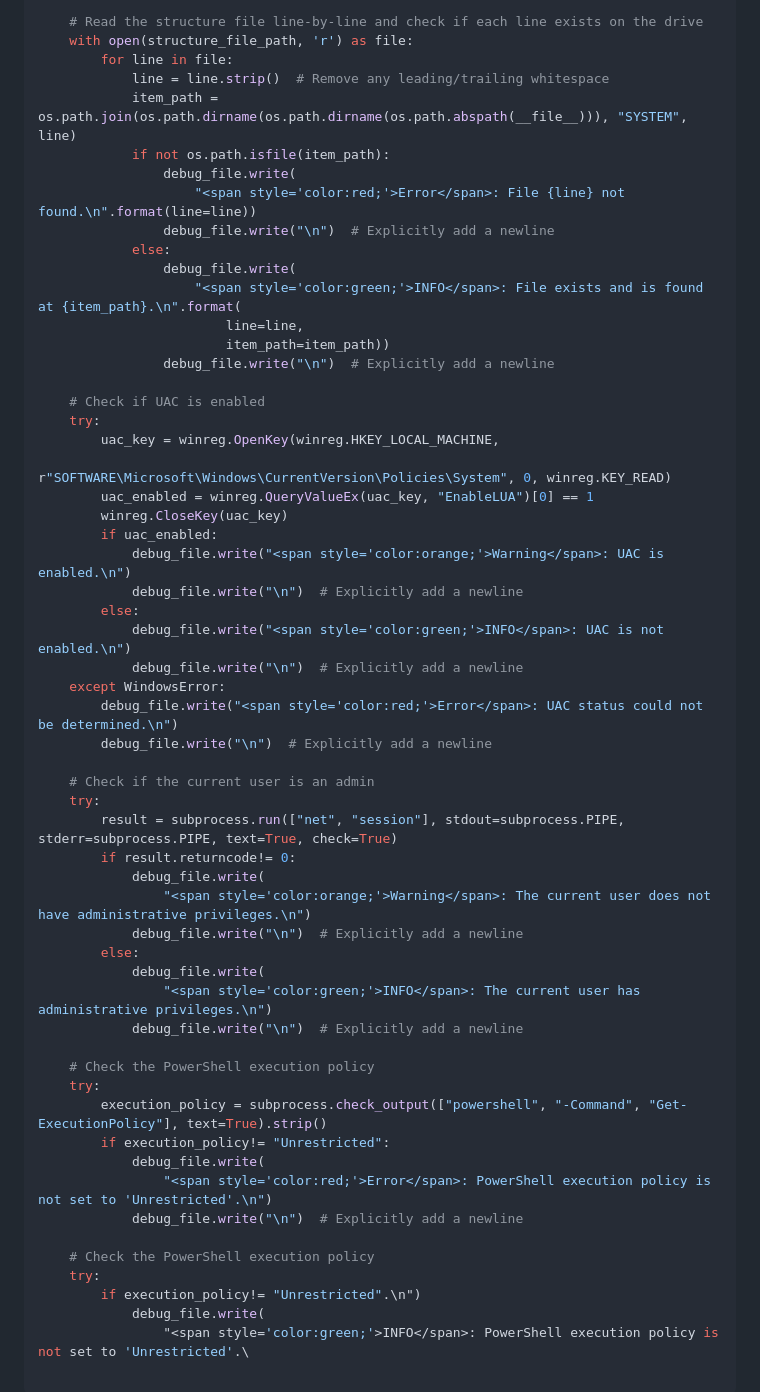
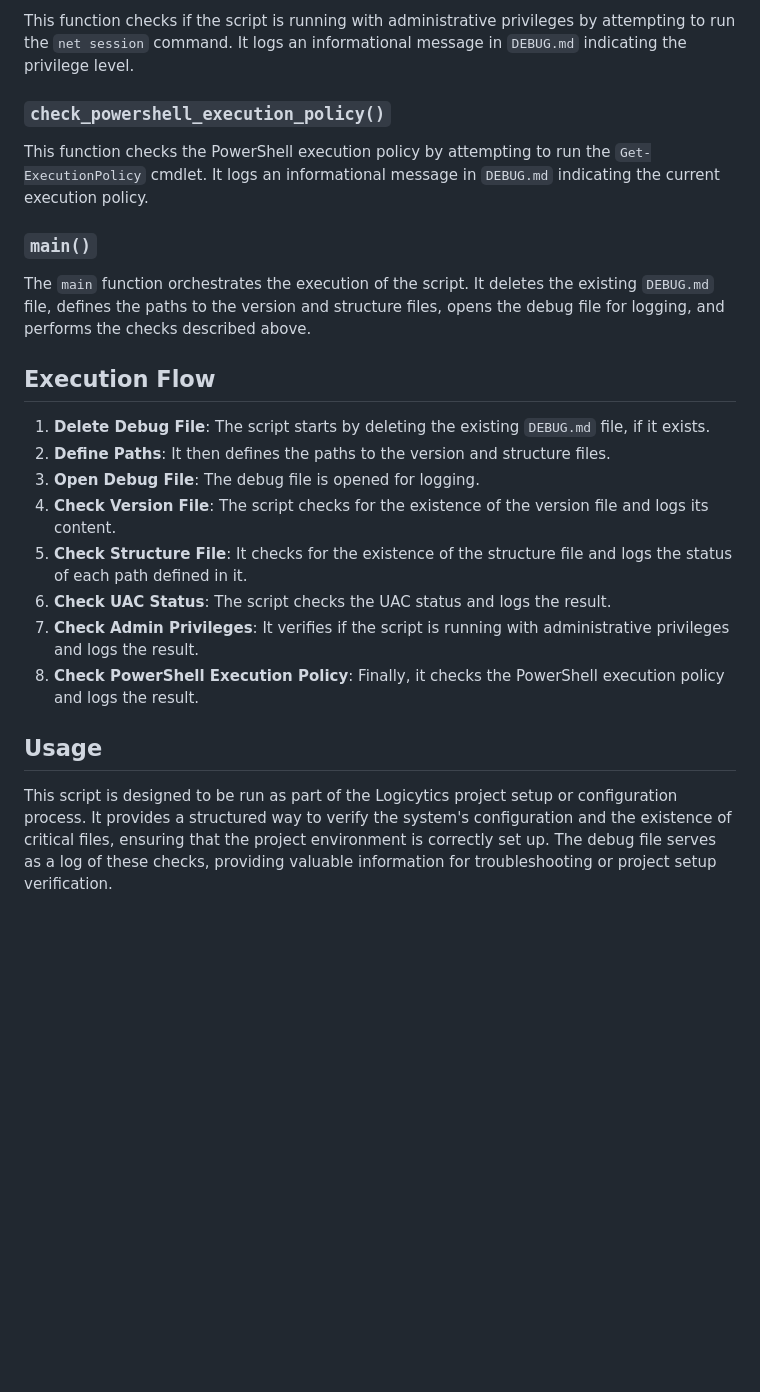
Before and after one commit to DefinetlyNotAI/Logicytics, a Markdown page: EXPLAIN/DebugBeta Explained.md, the part around the change printed below. GitHub-like rendering; blank space fills up the shorter version.

```diff
--- a/EXPLAIN/DebugBeta Explained.md
+++ b/EXPLAIN/DebugBeta Explained.md
@@ -63,58 +31,25 @@ with open("DEBUG.md", "a") as debug_file:
 
-    # Read the structure file line-by-line and check if each line exists on the drive
-    with open(structure_file_path, 'r') as file:
-        for line in file:
-            line = line.strip()  # Remove any leading/trailing whitespace
-            item_path = os.path.join(os.path.dirname(os.path.dirname(os.path.abspath(__file__))), "SYSTEM", line)
-            if not os.path.isfile(item_path):
-                debug_file.write(
-                    "<span style='color:red;'>Error</span>: File {line} not found.\n".format(line=line))
-                debug_file.write("\n")  # Explicitly add a newline
-            else:
-                debug_file.write(
-                    "<span style='color:green;'>INFO</span>: File exists and is found at {item_path}.\n".format(
-                        line=line,
-                        item_path=item_path))
-                debug_file.write("\n")  # Explicitly add a newline
+This function checks if the script is running with administrative privileges by attempting to run the `net session` command. It logs an informational message in `DEBUG.md` indicating the privilege level.
 
-    # Check if UAC is enabled
-    try:
-        uac_key = winreg.OpenKey(winreg.HKEY_LOCAL_MACHINE,
-                                 r"SOFTWARE\Microsoft\Windows\CurrentVersion\Policies\System", 0, winreg.KEY_READ)
-        uac_enabled = winreg.QueryValueEx(uac_key, "EnableLUA")[0] == 1
-        winreg.CloseKey(uac_key)
-        if uac_enabled:
-            debug_file.write("<span style='color:orange;'>Warning</span>: UAC is enabled.\n")
-            debug_file.write("\n")  # Explicitly add a newline
-        else:
-            debug_file.write("<span style='color:green;'>INFO</span>: UAC is not enabled.\n")
-            debug_file.write("\n")  # Explicitly add a newline
-    except WindowsError:
-        debug_file.write("<span style='color:red;'>Error</span>: UAC status could not be determined.\n")
-        debug_file.write("\n")  # Explicitly add a newline
+### `check_powershell_execution_policy()`
 
-    # Check if the current user is an admin
-    try:
-        result = subprocess.run(["net", "session"], stdout=subprocess.PIPE, stderr=subprocess.PIPE, text=True, check=True)
-        if result.returncode!= 0:
-            debug_file.write(
-                "<span style='color:orange;'>Warning</span>: The current user does not have administrative privileges.\n")
-            debug_file.write("\n")  # Explicitly add a newline
-        else:
-            debug_file.write(
-                "<span style='color:green;'>INFO</span>: The current user has administrative privileges.\n")
-            debug_file.write("\n")  # Explicitly add a newline
+This function checks the PowerShell execution policy by attempting to run the `Get-ExecutionPolicy` cmdlet. It logs an informational message in `DEBUG.md` indicating the current execution policy.
 
-    # Check the PowerShell execution policy
-    try:
-        execution_policy = subprocess.check_output(["powershell", "-Command", "Get-ExecutionPolicy"], text=True).strip()
-        if execution_policy!= "Unrestricted":
-            debug_file.write(
-                "<span style='color:red;'>Error</span>: PowerShell execution policy is not set to 'Unrestricted'.\n")
-            debug_file.write("\n")  # Explicitly add a newline
+### `main()`
 
-    # Check the PowerShell execution policy
-    try:
-        if execution_policy!= "Unrestricted".\n")
-            debug_file.write(
-                "<span style='color:green;'>INFO</span>: PowerShell execution policy is not set to 'Unrestricted'.\
+The `main` function orchestrates the execution of the script. It deletes the existing `DEBUG.md` file, defines the paths to the version and structure files, opens the debug file for logging, and performs the checks described above.
+
+## Execution Flow
+
+1. **Delete Debug File**: The script starts by deleting the existing `DEBUG.md` file, if it exists.
+2. **Define Paths**: It then defines the paths to the version and structure files.
+3. **Open Debug File**: The debug file is opened for logging.
+4. **Check Version File**: The script checks for the existence of the version file and logs its content.
+5. **Check Structure File**: It checks for the existence of the structure file and logs the status of each path defined in it.
+6. **Check UAC Status**: The script checks the UAC status and logs the result.
+7. **Check Admin Privileges**: It verifies if the script is running with administrative privileges and logs the result.
+8. **Check PowerShell Execution Policy**: Finally, it checks the PowerShell execution policy and logs the result.
+
+## Usage
+
+This script is designed to be run as part of the Logicytics project setup or configuration process. It provides a structured way to verify the system's configuration and the existence of critical files, ensuring that the project environment is correctly set up. The debug file serves as a log of these checks, providing valuable information for troubleshooting or project setup verification.
```
Also changed, not shown: other parts of EXPLAIN/DebugBeta Explained.md (+16 -48 lines).
